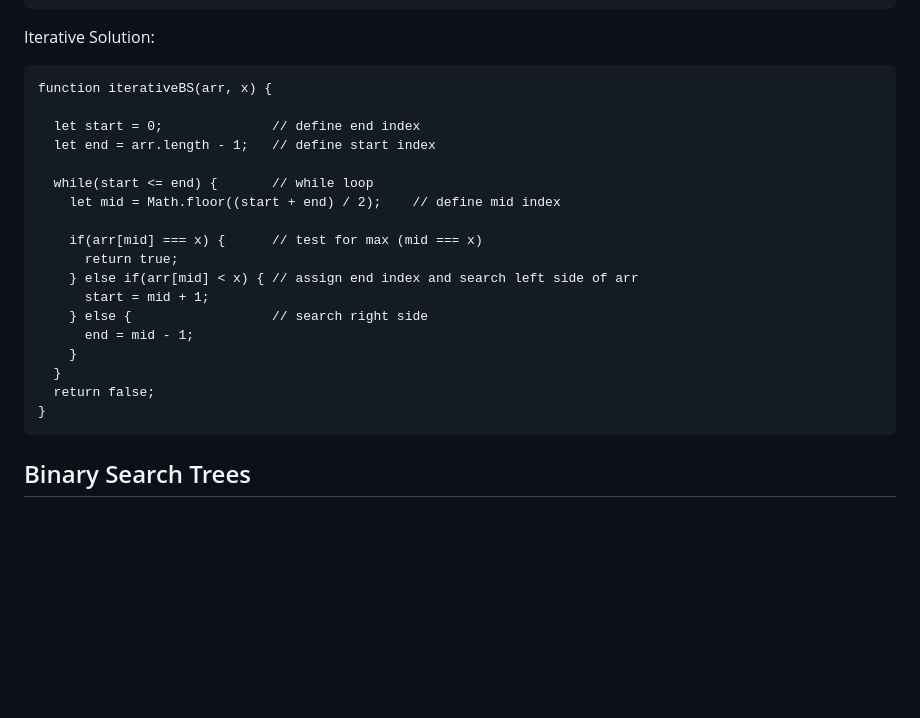
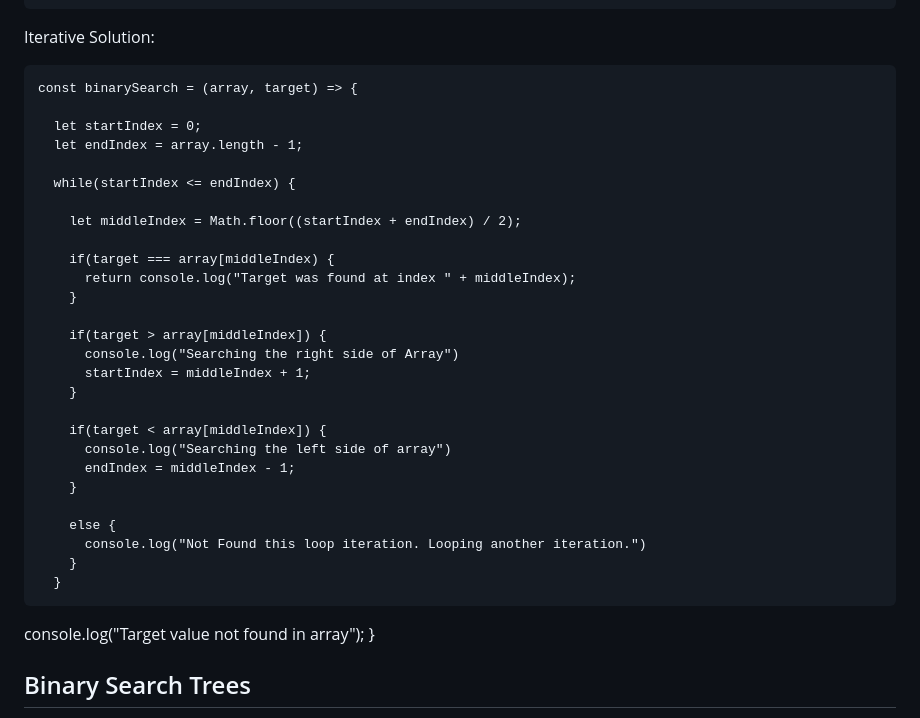
Before and after one commit to mhjarvis/full-stack-developer-notes, a Markdown page: Data Structures and Algorithms/data_structures_and_algorithms.md, the part around the change. GitHub-like rendering; blank space fills up the shorter version.

Commit message:
add easier to understand solution to interative bs

```diff
--- a/Data Structures and Algorithms/data_structures_and_algorithms.md
+++ b/Data Structures and Algorithms/data_structures_and_algorithms.md
@@ -36,24 +36,38 @@ Recursive Solution:
 
 Iterative Solution:
 
-    function iterativeBS(arr, x) {
+    const binarySearch = (array, target) => {
 
-      let start = 0;              // define end index
-      let end = arr.length - 1;   // define start index
+      let startIndex = 0;
+      let endIndex = array.length - 1;
 
-      while(start <= end) {       // while loop
-        let mid = Math.floor((start + end) / 2);    // define mid index
+      while(startIndex <= endIndex) {
 
-        if(arr[mid] === x) {      // test for max (mid === x)
-          return true;
-        } else if(arr[mid] < x) { // assign end index and search left side of arr
-          start = mid + 1;
-        } else {                  // search right side
-          end = mid - 1;
+        let middleIndex = Math.floor((startIndex + endIndex) / 2);
+
+        if(target === array[middleIndex) {
+          return console.log("Target was found at index " + middleIndex);
+        }
+
+        if(target > array[middleIndex]) {
+          console.log("Searching the right side of Array")
+          startIndex = middleIndex + 1;
+        }
+
+        if(target < array[middleIndex]) {
+          console.log("Searching the left side of array")
+          endIndex = middleIndex - 1;
+        }
+
+        else {
+          console.log("Not Found this loop iteration. Looping another iteration.")
         }
       }
-      return false;
-    }
+
+  console.log("Target value not found in array");
+}
+
+
 
 
 ## Binary Search Trees
```
